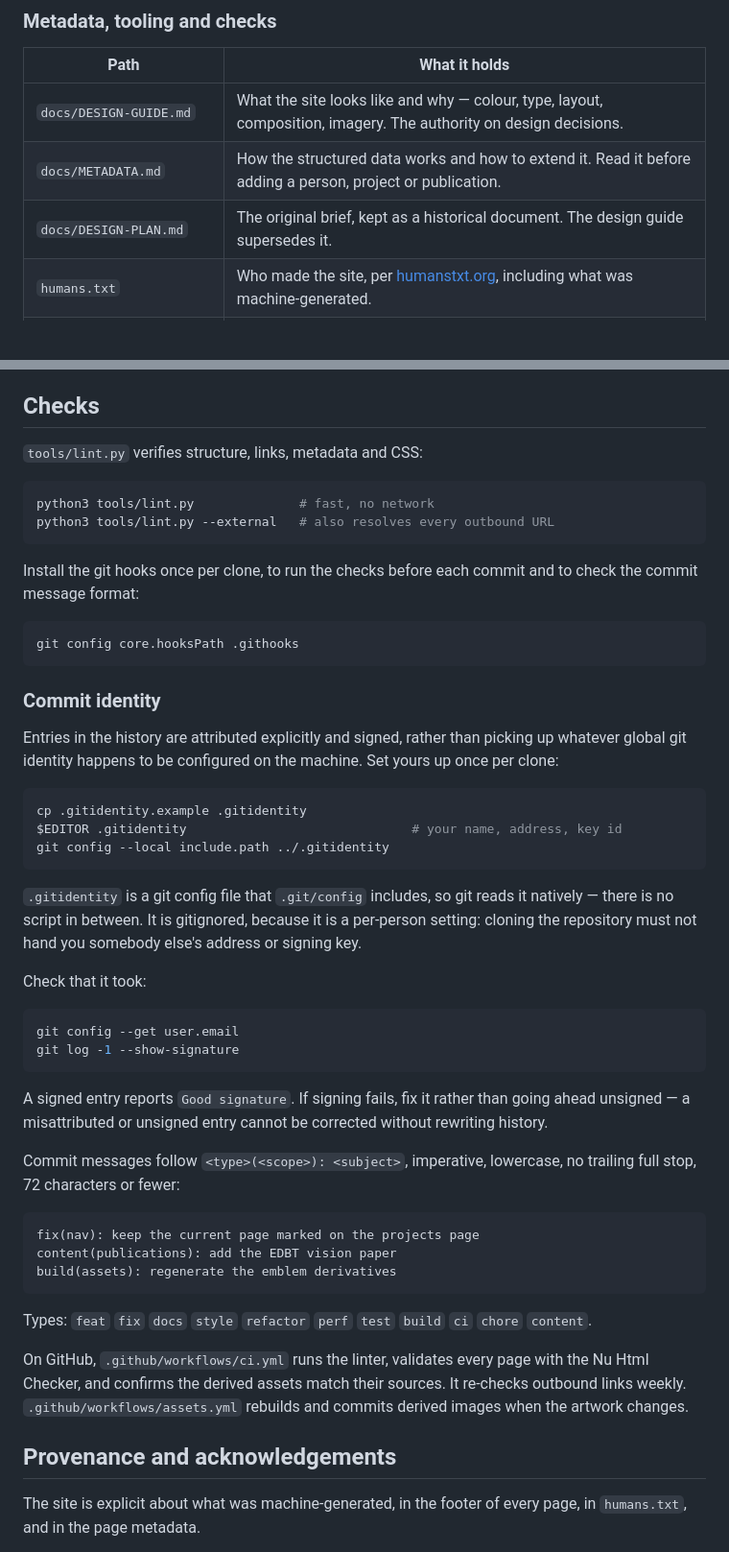
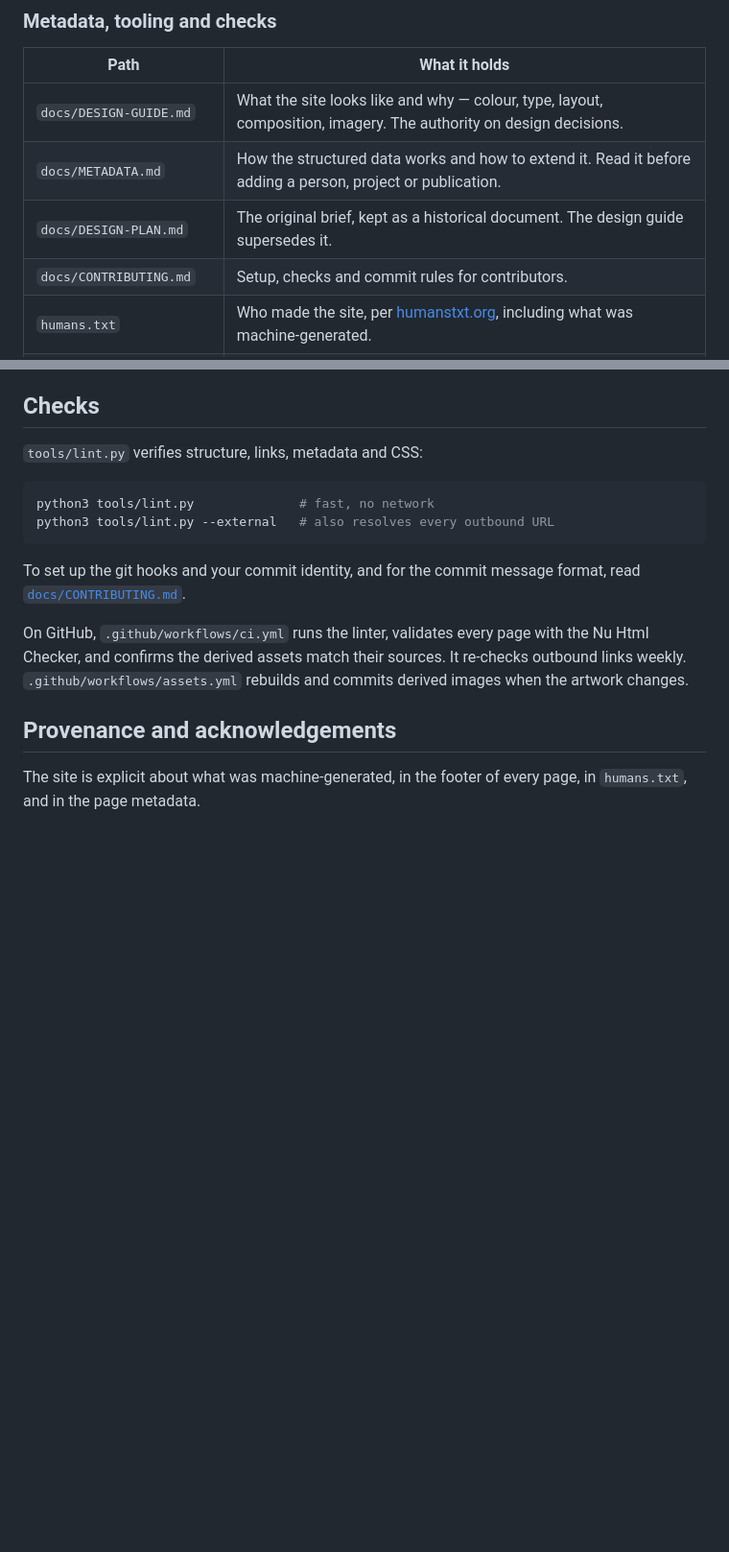
Before and after one commit to VIASystemsLab/VIASystemsLab.github.io, a Markdown page: README.md, 2 parts joined by grey strips. Shown at 96% size. Drawn GitHub-style; blank space fills up the shorter version.

Commit message:
docs(contributing): add contributor guidelines [BOT]
Setup, checks and commit rules were spread through the README. They
now live in one short guide, and the README links to it.

````diff
--- a/README.md
+++ b/README.md
@@ -65,6 +65,7 @@ Geometry is not presentation: a path's `d`, a circle's `cx`, a `viewBox` and
 | `docs/DESIGN-GUIDE.md` | What the site looks like and why — colour, type, layout, composition, imagery. The authority on design decisions. |
 | `docs/METADATA.md` | How the structured data works and how to extend it. Read it before adding a person, project or publication. |
 | `docs/DESIGN-PLAN.md` | The original brief, kept as a historical document. The design guide supersedes it. |
+| `docs/CONTRIBUTING.md` | Setup, checks and commit rules for contributors. |
 | `humans.txt` | Who made the site, per [humanstxt.org](https://humanstxt.org), including what was machine-generated. |
 | `sitemap.xml`, `robots.txt` | Generated and hand-written respectively. Never edit the sitemap. |
 | `site.webmanifest` | Name, icons and theme colours for installed/bookmarked use. |
@@ -343,52 +344,8 @@ python3 tools/lint.py              # fast, no network
 python3 tools/lint.py --external   # also resolves every outbound URL
 ```
 
-Install the git hooks once per clone, to run the checks before each commit and
-to check the commit message format:
-
-```sh
-git config core.hooksPath .githooks
-```
-
-### Commit identity
-
-Entries in the history are attributed explicitly and signed, rather than
-picking up whatever global git identity happens to be configured on the
-machine. Set yours up once per clone:
-
-```sh
-cp .gitidentity.example .gitidentity
-$EDITOR .gitidentity                              # your name, address, key id
-git config --local include.path ../.gitidentity
-```
-
-`.gitidentity` is a git config file that `.git/config` includes, so git reads
-it natively — there is no script in between. It is gitignored, because it is a
-per-person setting: cloning the repository must not hand you somebody else's
-address or signing key.
-
-Check that it took:
-
-```sh
-git config --get user.email
-git log -1 --show-signature
-```
-
-A signed entry reports `Good signature`. If signing fails, fix it rather than
-going ahead unsigned — a misattributed or unsigned entry cannot be corrected
-without rewriting history.
-
-Commit messages follow `<type>(<scope>): <subject>`, imperative, lowercase,
-no trailing full stop, 72 characters or fewer:
-
-```
-fix(nav): keep the current page marked on the projects page
-content(publications): add the EDBT vision paper
-build(assets): regenerate the emblem derivatives
-```
-
-Types: `feat` `fix` `docs` `style` `refactor` `perf` `test` `build` `ci`
-`chore` `content`.
+To set up the git hooks and your commit identity, and for the commit message
+format, read [`docs/CONTRIBUTING.md`](docs/CONTRIBUTING.md).
 
 On GitHub, `.github/workflows/ci.yml` runs the linter, validates every page
 with the Nu Html Checker, and confirms the derived assets match their sources.
````
Also changed, not shown: docs/CONTRIBUTING.md (added, +89 -0 lines).
